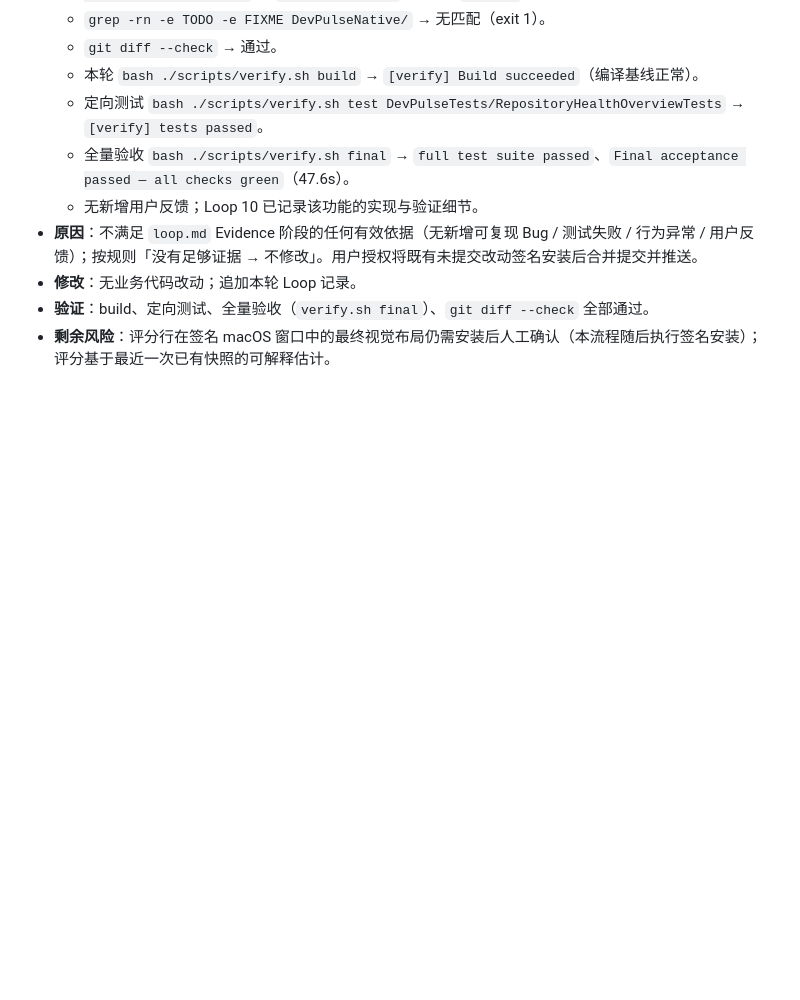
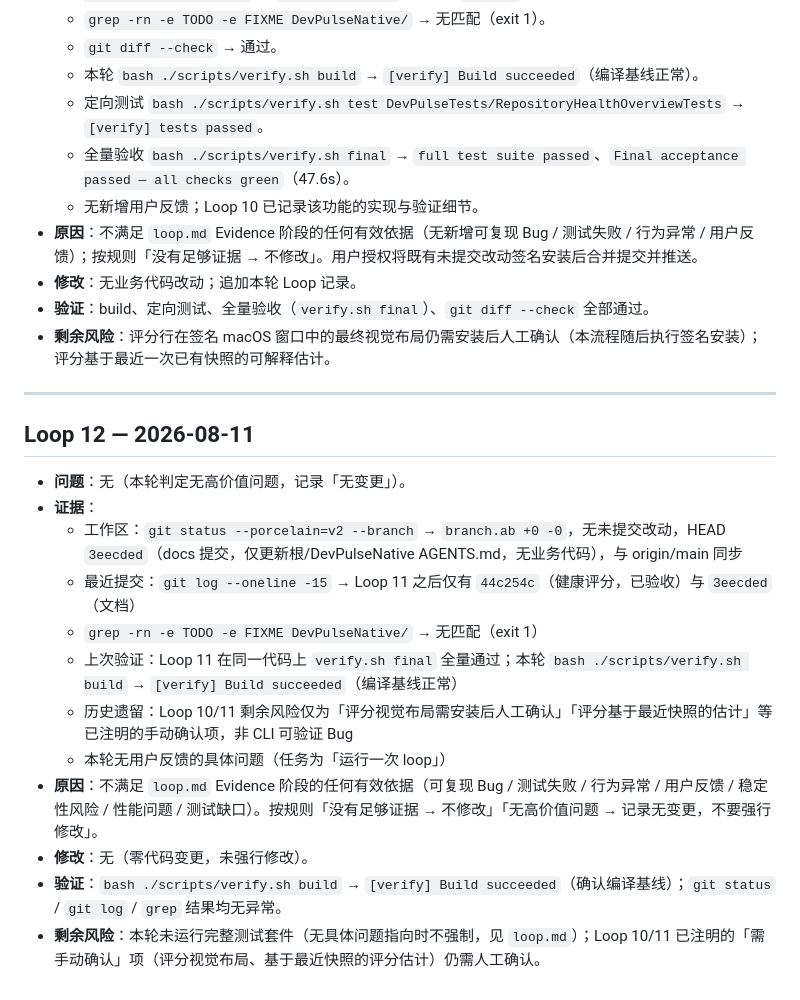
Before and after one commit to ryukeilee/DevPulse, a Markdown page: .agent/history.md, the part around the change. Rendered like a GitHub page; blank space fills up the shorter version.

Commit message:
docs(agent): record maintenance loop 12

```diff
--- a/.agent/history.md
+++ b/.agent/history.md
@@ -273,3 +273,20 @@
 - **修改**：无业务代码改动；追加本轮 Loop 记录。
 - **验证**：build、定向测试、全量验收（`verify.sh final`）、`git diff --check` 全部通过。
 - **剩余风险**：评分行在签名 macOS 窗口中的最终视觉布局仍需安装后人工确认（本流程随后执行签名安装）；评分基于最近一次已有快照的可解释估计。
+
+---
+
+## Loop 12 — 2026-08-11
+
+- **问题**：无（本轮判定无高价值问题，记录「无变更」）。
+- **证据**：
+  - 工作区：`git status --porcelain=v2 --branch` → `branch.ab +0 -0`，无未提交改动，HEAD `3eecded`（docs 提交，仅更新根/DevPulseNative AGENTS.md，无业务代码），与 origin/main 同步
+  - 最近提交：`git log --oneline -15` → Loop 11 之后仅有 `44c254c`（健康评分，已验收）与 `3eecded`（文档）
+  - `grep -rn -e TODO -e FIXME DevPulseNative/` → 无匹配（exit 1）
+  - 上次验证：Loop 11 在同一代码上 `verify.sh final` 全量通过；本轮 `bash ./scripts/verify.sh build` → `[verify] Build succeeded`（编译基线正常）
+  - 历史遗留：Loop 10/11 剩余风险仅为「评分视觉布局需安装后人工确认」「评分基于最近快照的估计」等已注明的手动确认项，非 CLI 可验证 Bug
+  - 本轮无用户反馈的具体问题（任务为「运行一次 loop」）
+- **原因**：不满足 `loop.md` Evidence 阶段的任何有效依据（可复现 Bug / 测试失败 / 行为异常 / 用户反馈 / 稳定性风险 / 性能问题 / 测试缺口）。按规则「没有足够证据 → 不修改」「无高价值问题 → 记录无变更，不要强行修改」。
+- **修改**：无（零代码变更，未强行修改）。
+- **验证**：`bash ./scripts/verify.sh build` → `[verify] Build succeeded`（确认编译基线）；`git status` / `git log` / `grep` 结果均无异常。
+- **剩余风险**：本轮未运行完整测试套件（无具体问题指向时不强制，见 `loop.md`）；Loop 10/11 已注明的「需手动确认」项（评分视觉布局、基于最近快照的评分估计）仍需人工确认。
```
